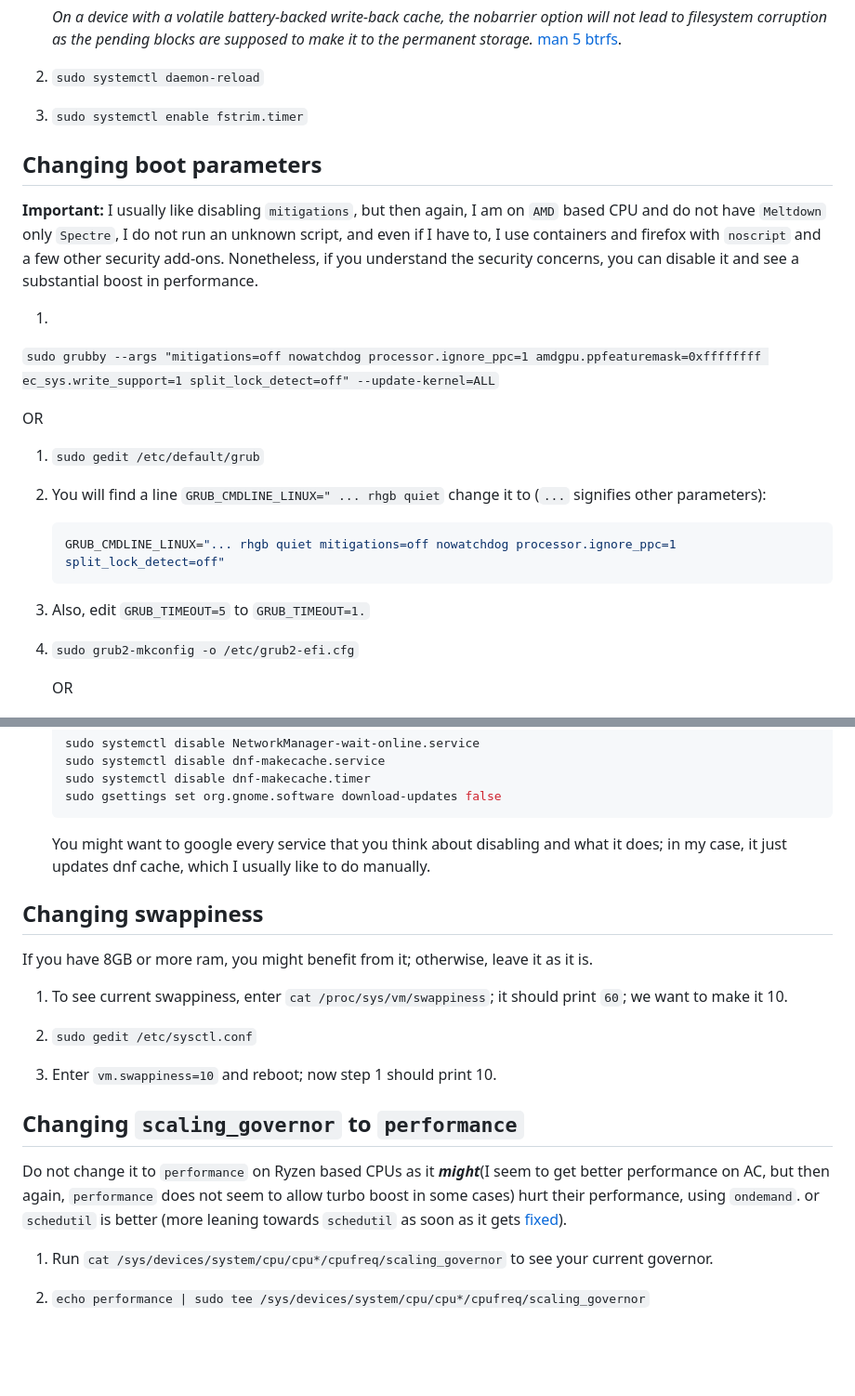
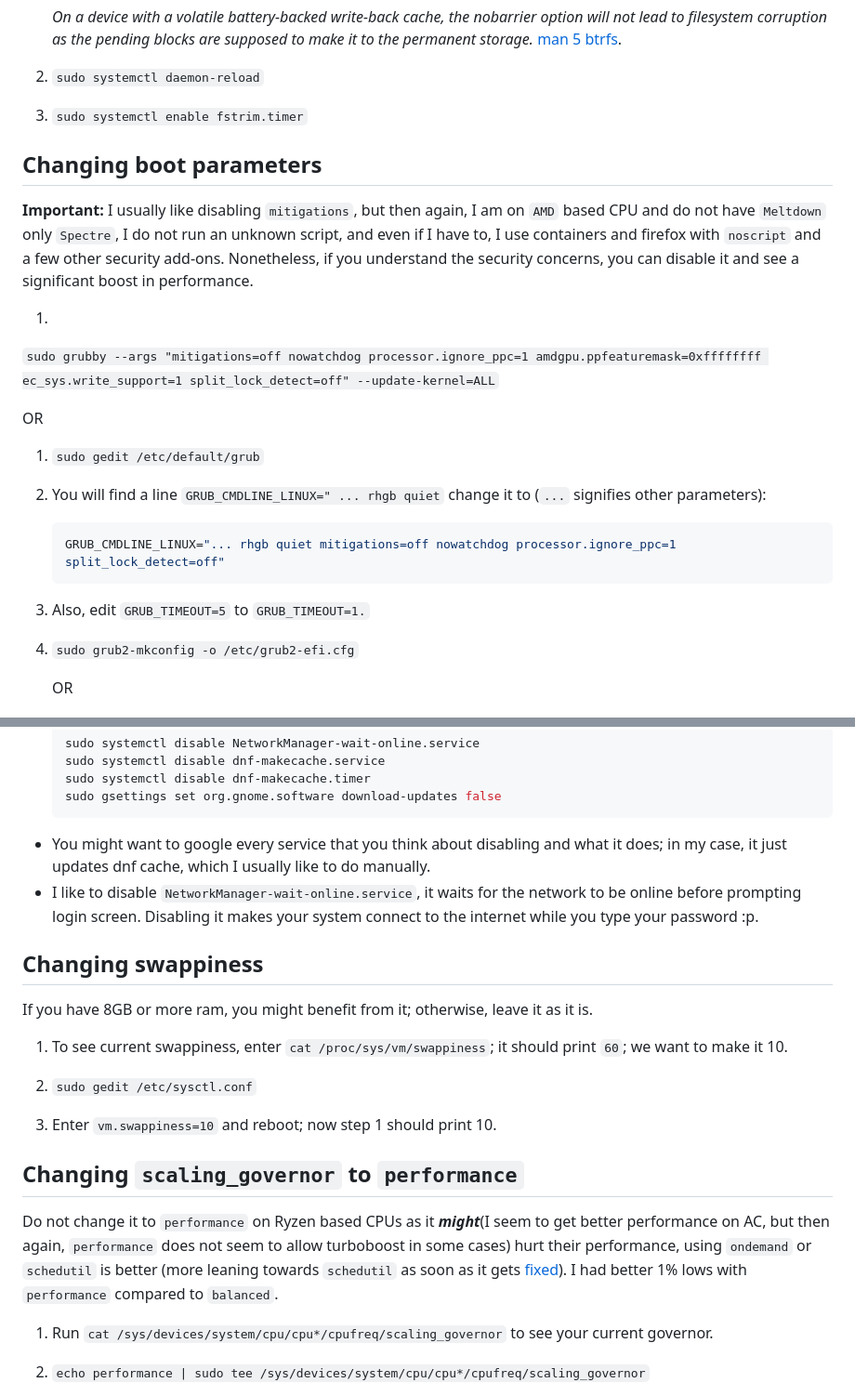
Before and after one commit to sn99/Optimizing-linux, a Markdown page: README.md, 2 parts joined by grey strips. Shown at 93% size. Rendered like a GitHub page; blank space fills up the shorter version.

````diff
--- a/README.md
+++ b/README.md
@@ -178,18 +179,14 @@ non-bootable.
 
 2. `sudo systemctl daemon-reload`
 
-
 3. `sudo systemctl enable fstrim.timer`
 
 ## Changing boot parameters
 
 **Important:** I usually like disabling `mitigations`, but then again, I am on `AMD` based CPU and do not
-have `Meltdown`
-only `Spectre`, I do not run an unknown script, and even if I have to, I use containers and firefox with `noscript` and
-a
-few other security add-ons. Nonetheless, if you understand the security concerns, you can disable it and see a
-substantial
-boost in performance.
+have `Meltdown` only `Spectre`, I do not run an unknown script, and even if I have to, I use containers and
+firefox with `noscript` and a few other security add-ons. Nonetheless, if you understand the security
+concerns, you can disable it and see a significant boost in performance.
 
 1.
 
@@ -199,14 +196,12 @@ OR
 
 1. `sudo gedit /etc/default/grub`
 
-
 2. You will find a line `GRUB_CMDLINE_LINUX=" ... rhgb quiet` change it to (`...` signifies other parameters):
     ```shell
     GRUB_CMDLINE_LINUX="... rhgb quiet mitigations=off nowatchdog processor.ignore_ppc=1 split_lock_detect=off"
     ```
 
 3. Also, edit `GRUB_TIMEOUT=5` to `GRUB_TIMEOUT=1.`
-
 
 4. `sudo grub2-mkconfig -o /etc/grub2-efi.cfg`
 
@@ -244,9 +238,10 @@ Our last tweak kinda improved it, but let's try something more.
     sudo gsettings set org.gnome.software download-updates false
     ```
 
-   You might want to google every service that you think about disabling and what it does; in my case, it just updates
-   dnf
-   cache, which I usually like to do manually.
+- You might want to google every service that you think about disabling and what it does; in my case, it just updates
+  dnf cache, which I usually like to do manually.
+- I like to disable `NetworkManager-wait-online.service`, it waits for the network to be online before prompting login
+  screen. Disabling it makes your system connect to the internet while you type your password :p.
 
 ## Changing swappiness
 
@@ -254,21 +249,19 @@ If you have 8GB or more ram, you might benefit from it; otherwise, leave it as i
 
 1. To see current swappiness, enter `cat /proc/sys/vm/swappiness`; it should print `60`; we want to make it 10.
 
-
 2. `sudo gedit /etc/sysctl.conf`
-
 
 3. Enter `vm.swappiness=10` and reboot; now step 1 should print 10.
 
 ## Changing `scaling_governor` to `performance`
 
 Do not change it to `performance` on Ryzen based CPUs as it **_might_**(I seem to get better performance on AC, but then
-again, `performance` does not seem to allow turbo boost in some cases) hurt their performance, using `ondemand`.
+again, `performance` does not seem to allow turboboost in some cases) hurt their performance, using `ondemand`
 or `schedutil` is better (more leaning towards `schedutil` as soon as it
-gets [fixed](https://www.phoronix.com/scan.php?page=article&item=linux511-amd-patch&num=1)).
+gets [fixed](https://www.phoronix.com/scan.php?page=article&item=linux511-amd-patch&num=1)). I had better 1% lows with
+`performance` compared to `balanced`.
 
 1. Run `cat /sys/devices/system/cpu/cpu*/cpufreq/scaling_governor` to see your current governor.
-
 
 2. `echo performance | sudo tee /sys/devices/system/cpu/cpu*/cpufreq/scaling_governor`
 
````
Also changed, not shown: other parts of README.md (+47 -36 lines).
